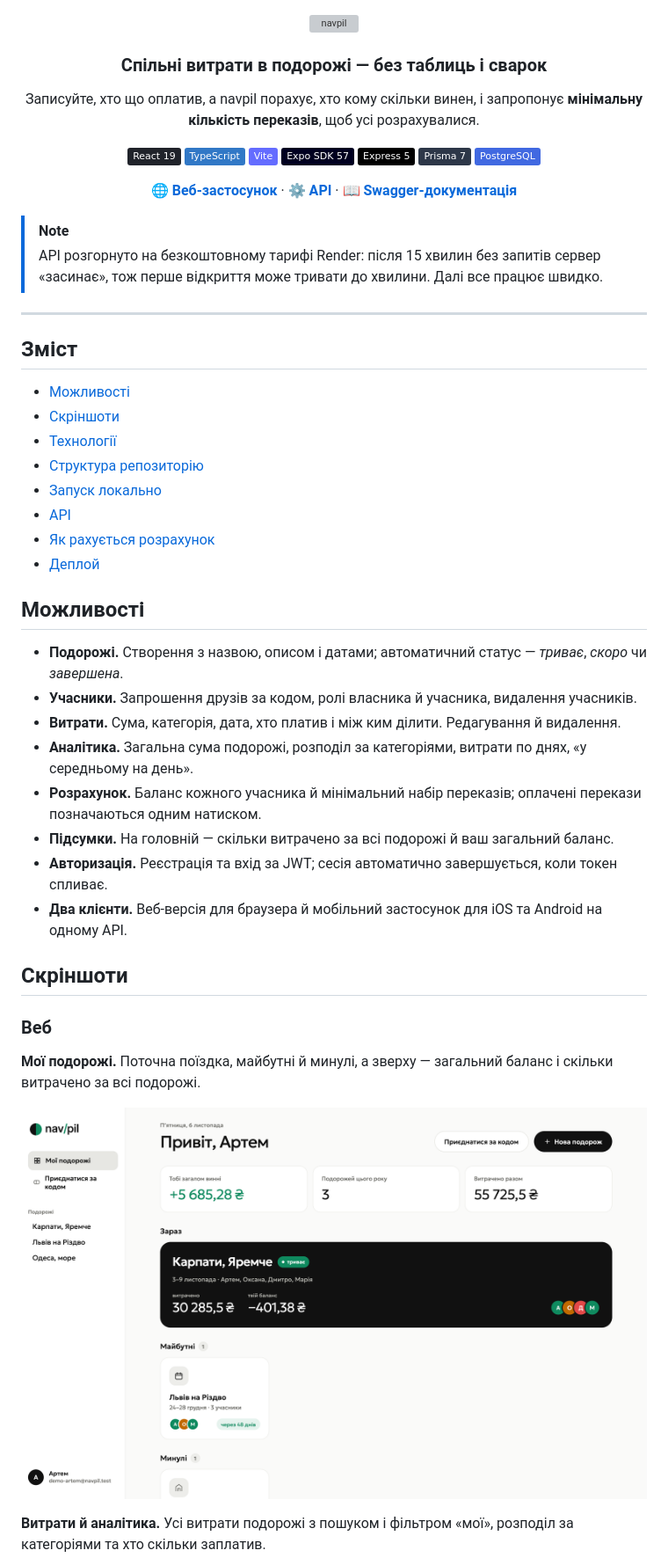
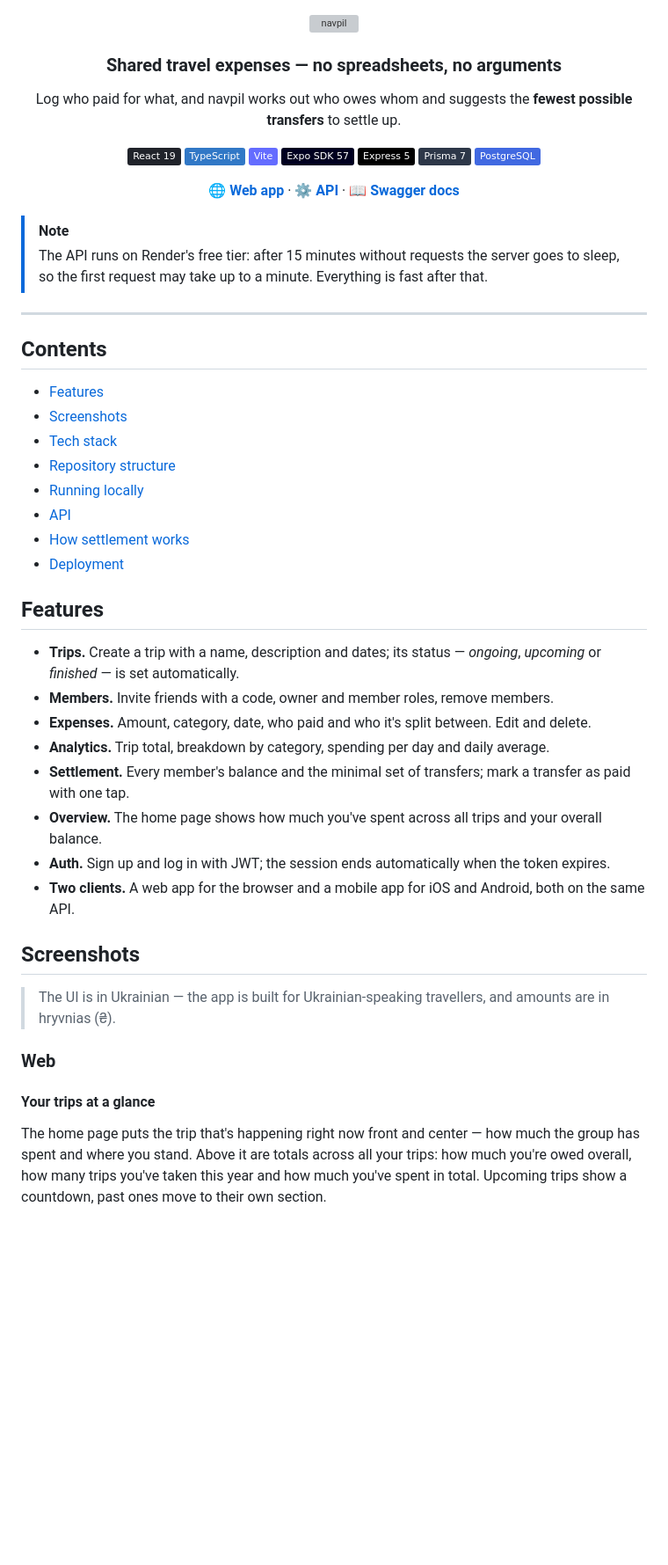
Before and after one commit to artembaranovsky1/navpil, a Markdown page: README.md, the part around one of its changes. Shown at 88% size. Drawn GitHub-style; badges without logos; blank space fills up the shorter version; grey boxes are pictures that could not be loaded.

```diff
--- a/README.md
+++ b/README.md
@@ -2,10 +2,10 @@
 
 <img src="frontend/public/navpil-logo.png" alt="navpil" width="220" />
 
-### Спільні витрати в подорожі — без таблиць і сварок
+### Shared travel expenses — no spreadsheets, no arguments
 
-Записуйте, хто що оплатив, а navpil порахує, хто кому скільки винен,
-і запропонує **мінімальну кількість переказів**, щоб усі розрахувалися.
+Log who paid for what, and navpil works out who owes whom
+and suggests the **fewest possible transfers** to settle up.
 
 [![React](https://img.shields.io/badge/React_19-20232A?logo=react&logoColor=61DAFB)](https://react.dev)
 [![TypeScript](https://img.shields.io/badge/TypeScript-3178C6?logo=typescript&logoColor=white)](https://www.typescriptlang.org)
@@ -15,47 +15,50 @@
 [![Prisma](https://img.shields.io/badge/Prisma_7-2D3748?logo=prisma&logoColor=white)](https://www.prisma.io)
 [![PostgreSQL](https://img.shields.io/badge/PostgreSQL-4169E1?logo=postgresql&logoColor=white)](https://neon.tech)
 
-**[🌐 Веб-застосунок](https://YOUR-APP.vercel.app)** ·
+**[🌐 Web app](https://YOUR-APP.vercel.app)** ·
 **[⚙️ API](https://api-node-navpil.onrender.com)** ·
-**[📖 Swagger-документація](https://api-node-navpil.onrender.com/api-docs)**
+**[📖 Swagger docs](https://api-node-navpil.onrender.com/api-docs)**
 
 </div>
 
 > [!NOTE]
-> API розгорнуто на безкоштовному тарифі Render: після 15 хвилин без запитів сервер «засинає»,
-> тож перше відкриття може тривати до хвилини. Далі все працює швидко.
+> The API runs on Render's free tier: after 15 minutes without requests the server goes to sleep,
+> so the first request may take up to a minute. Everything is fast after that.
 
 ---
 
-## Зміст
+## Contents
 
-- [Можливості](#можливості)
-- [Скріншоти](#скріншоти)
-- [Технології](#технології)
-- [Структура репозиторію](#структура-репозиторію)
-- [Запуск локально](#запуск-локально)
+- [Features](#features)
+- [Screenshots](#screenshots)
+- [Tech stack](#tech-stack)
+- [Repository structure](#repository-structure)
+- [Running locally](#running-locally)
 - [API](#api)
-- [Як рахується розрахунок](#як-рахується-розрахунок)
-- [Деплой](#деплой)
+- [How settlement works](#how-settlement-works)
+- [Deployment](#deployment)
 
-## Можливості
+## Features
 
-- **Подорожі.** Створення з назвою, описом і датами; автоматичний статус — *триває*, *скоро* чи *завершена*.
-- **Учасники.** Запрошення друзів за кодом, ролі власника й учасника, видалення учасників.
-- **Витрати.** Сума, категорія, дата, хто платив і між ким ділити. Редагування й видалення.
-- **Аналітика.** Загальна сума подорожі, розподіл за категоріями, витрати по днях, «у середньому на день».
-- **Розрахунок.** Баланс кожного учасника й мінімальний набір переказів; оплачені перекази позначаються одним натиском.
-- **Підсумки.** На головній — скільки витрачено за всі подорожі й ваш загальний баланс.
-- **Авторизація.** Реєстрація та вхід за JWT; сесія автоматично завершується, коли токен спливає.
-- **Два клієнти.** Веб-версія для браузера й мобільний застосунок для iOS та Android на одному API.
+- **Trips.** Create a trip with a name, description and dates; its status — *ongoing*, *upcoming* or *finished* — is set automatically.
+- **Members.** Invite friends with a code, owner and member roles, remove members.
+- **Expenses.** Amount, category, date, who paid and who it's split between. Edit and delete.
+- **Analytics.** Trip total, breakdown by category, spending per day and daily average.
+- **Settlement.** Every member's balance and the minimal set of transfers; mark a transfer as paid with one tap.
+- **Overview.** The home page shows how much you've spent across all trips and your overall balance.
+- **Auth.** Sign up and log in with JWT; the session ends automatically when the token expires.
+- **Two clients.** A web app for the browser and a mobile app for iOS and Android, both on the same API.
 
-## Скріншоти
+## Screenshots
 
-### Веб
+> The UI is in Ukrainian — the app is built for Ukrainian-speaking travellers, and amounts are in hryvnias (₴).
 
-**Мої подорожі.** Поточна поїздка, майбутні й минулі, а зверху — загальний баланс і скільки витрачено за всі подорожі.
+### Web
 
-![Мої подорожі](docs/screenshots/web-trips.png)
+#### Your trips at a glance
 
-**Витрати й аналітика.** Усі витрати подорожі з пошуком і фільтром «мої», розподіл за категоріями та хто скільки заплатив.
+The home page puts the trip that's happening right now front and center — how much the group has spent
+and where you stand. Above it are totals across all your trips: how much you're owed overall,
+how many trips you've taken this year and how much you've spent in total.
+Upcoming trips show a countdown, past ones move to their own section.
 
```
Also changed, not shown: other parts of README.md (+96 -89 lines), docs/screenshots/mobile-expense.png (added), docs/screenshots/mobile-trip.png (added), docs/screenshots/web-login.png (deleted), docs/screenshots/web-members.png (deleted), docs/screenshots/web-new-trip.png (deleted), docs/screenshots/web-settle.png (deleted).
